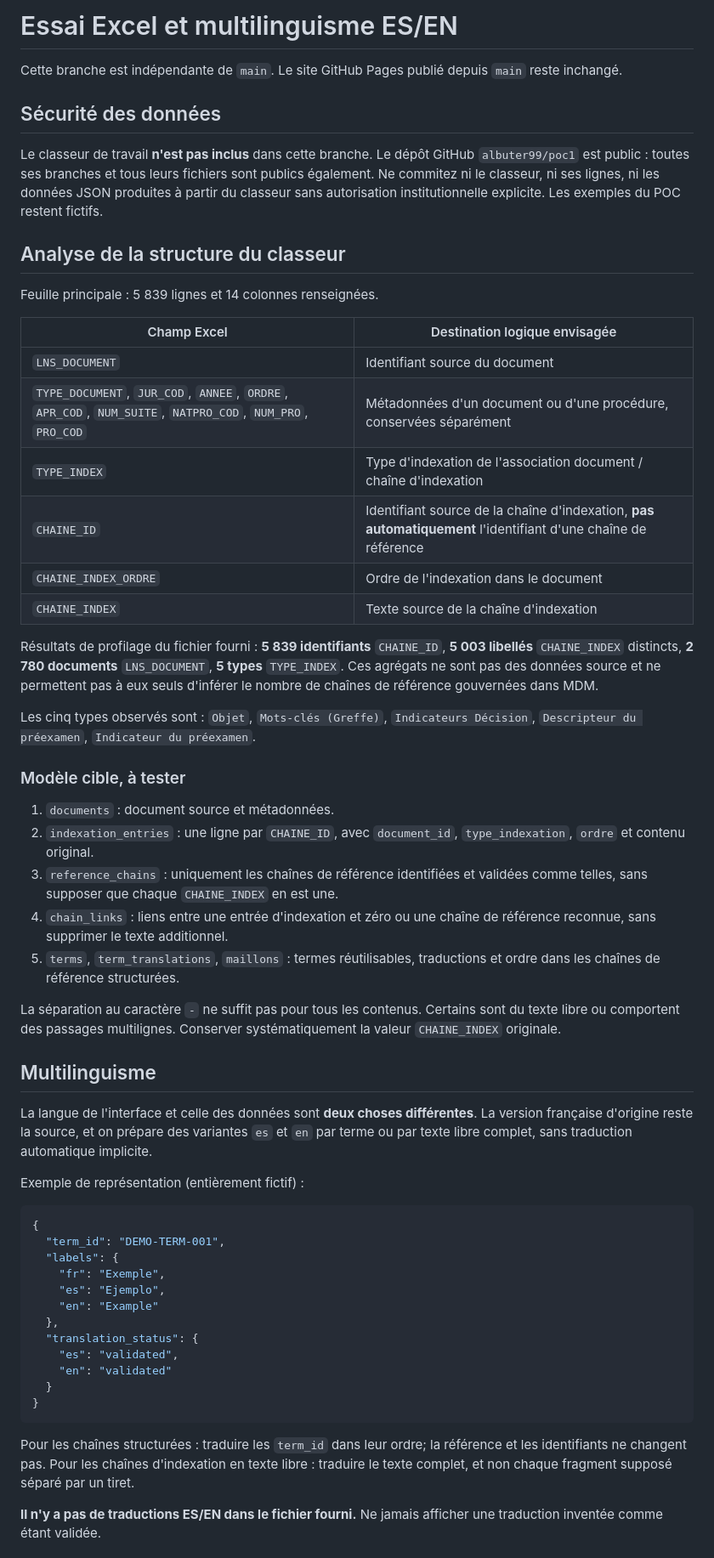
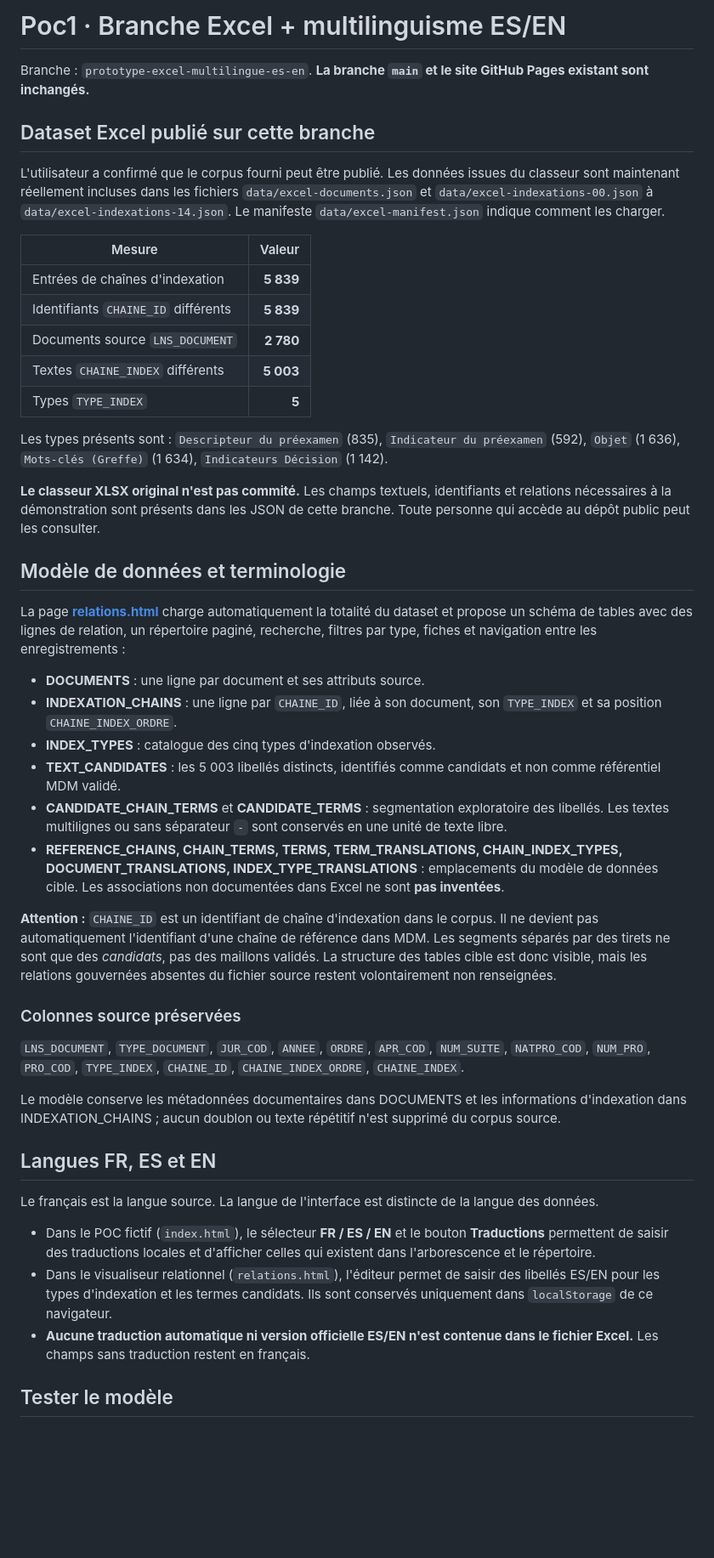
Before and after one commit to albuter99/poc1, a Markdown page: docs/excel-multilingual-adaptation.md, the part around one of its changes. Shown at 85% size. GitHub-like rendering; blank space fills up the shorter version.

Commit message:
Consolidate accurate documentation for fully published Excel corpus and relational ES EN prototype

````diff
--- a/docs/excel-multilingual-adaptation.md
+++ b/docs/excel-multilingual-adaptation.md
@@ -1,60 +1,49 @@
-# Essai Excel et multilinguisme ES/EN
+# Poc1 · Branche Excel + multilinguisme ES/EN
 
-Cette branche est indépendante de `main`. Le site GitHub Pages publié depuis `main` reste inchangé.
+Branche : `prototype-excel-multilingue-es-en`. **La branche `main` et le site GitHub Pages existant sont inchangés.**
 
-## Sécurité des données
+## Dataset Excel publié sur cette branche
 
-Le classeur de travail **n'est pas inclus** dans cette branche. Le dépôt GitHub `albuter99/poc1` est public : toutes ses branches et tous leurs fichiers sont publics également. Ne commitez ni le classeur, ni ses lignes, ni les données JSON produites à partir du classeur sans autorisation institutionnelle explicite. Les exemples du POC restent fictifs.
+L'utilisateur a confirmé que le corpus fourni peut être publié. Les données issues du classeur sont maintenant réellement incluses dans les fichiers `data/excel-documents.json` et `data/excel-indexations-00.json` à `data/excel-indexations-14.json`. Le manifeste `data/excel-manifest.json` indique comment les charger.
 
-## Analyse de la structure du classeur
+| Mesure | Valeur |
+| --- | ---: |
+| Entrées de chaînes d'indexation | **5 839** |
+| Identifiants `CHAINE_ID` différents | **5 839** |
+| Documents source `LNS_DOCUMENT` | **2 780** |
+| Textes `CHAINE_INDEX` différents | **5 003** |
+| Types `TYPE_INDEX` | **5** |
 
-Feuille principale : 5 839 lignes et 14 colonnes renseignées.
+Les types présents sont : `Descripteur du préexamen` (835), `Indicateur du préexamen` (592), `Objet` (1 636), `Mots-clés (Greffe)` (1 634), `Indicateurs Décision` (1 142).
 
-| Champ Excel | Destination logique envisagée |
-| --- | --- |
-| `LNS_DOCUMENT` | Identifiant source du document |
-| `TYPE_DOCUMENT`, `JUR_COD`, `ANNEE`, `ORDRE`, `APR_COD`, `NUM_SUITE`, `NATPRO_COD`, `NUM_PRO`, `PRO_COD` | Métadonnées d'un document ou d'une procédure, conservées séparément |
-| `TYPE_INDEX` | Type d'indexation de l'association document / chaîne d'indexation |
-| `CHAINE_ID` | Identifiant source de la chaîne d'indexation, **pas automatiquement** l'identifiant d'une chaîne de référence |
-| `CHAINE_INDEX_ORDRE` | Ordre de l'indexation dans le document |
-| `CHAINE_INDEX` | Texte source de la chaîne d'indexation |
+**Le classeur XLSX original n'est pas commité.** Les champs textuels, identifiants et relations nécessaires à la démonstration sont présents dans les JSON de cette branche. Toute personne qui accède au dépôt public peut les consulter.
 
-Résultats de profilage du fichier fourni : **5 839 identifiants** `CHAINE_ID`, **5 003 libellés** `CHAINE_INDEX` distincts, **2 780 documents** `LNS_DOCUMENT`, **5 types** `TYPE_INDEX`. Ces agrégats ne sont pas des données source et ne permettent pas à eux seuls d'inférer le nombre de chaînes de référence gouvernées dans MDM.
+## Modèle de données et terminologie
 
-Les cinq types observés sont : `Objet`, `Mots-clés (Greffe)`, `Indicateurs Décision`, `Descripteur du préexamen`, `Indicateur du préexamen`.
+La page **[relations.html](../relations.html)** charge automatiquement la totalité du dataset et propose un schéma de tables avec des lignes de relation, un répertoire paginé, recherche, filtres par type, fiches et navigation entre les enregistrements :
 
-### Modèle cible, à tester
+- **DOCUMENTS** : une ligne par document et ses attributs source.
+- **INDEXATION_CHAINS** : une ligne par `CHAINE_ID`, liée à son document, son `TYPE_INDEX` et sa position `CHAINE_INDEX_ORDRE`.
+- **INDEX_TYPES** : catalogue des cinq types d'indexation observés.
+- **TEXT_CANDIDATES** : les 5 003 libellés distincts, identifiés comme candidats et non comme référentiel MDM validé.
+- **CANDIDATE_CHAIN_TERMS** et **CANDIDATE_TERMS** : segmentation exploratoire des libellés. Les textes multilignes ou sans séparateur ` - ` sont conservés en une unité de texte libre.
+- **REFERENCE_CHAINS, CHAIN_TERMS, TERMS, TERM_TRANSLATIONS, CHAIN_INDEX_TYPES, DOCUMENT_TRANSLATIONS, INDEX_TYPE_TRANSLATIONS** : emplacements du modèle de données cible. Les associations non documentées dans Excel ne sont **pas inventées**.
 
-1. `documents` : document source et métadonnées.
-2. `indexation_entries` : une ligne par `CHAINE_ID`, avec `document_id`, `type_indexation`, `ordre` et contenu original.
-3. `reference_chains` : uniquement les chaînes de référence identifiées et validées comme telles, sans supposer que chaque `CHAINE_INDEX` en est une.
-4. `chain_links` : liens entre une entrée d'indexation et zéro ou une chaîne de référence reconnue, sans supprimer le texte additionnel.
-5. `terms`, `term_translations`, `maillons` : termes réutilisables, traductions et ordre dans les chaînes de référence structurées.
+**Attention :** `CHAINE_ID` est un identifiant de chaîne d'indexation dans le corpus. Il ne devient pas automatiquement l'identifiant d'une chaîne de référence dans MDM. Les segments séparés par des tirets ne sont que des *candidats*, pas des maillons validés. La structure des tables cible est donc visible, mais les relations gouvernées absentes du fichier source restent volontairement non renseignées.
 
-La séparation au caractère ` - ` ne suffit pas pour tous les contenus. Certains sont du texte libre ou comportent des passages multilignes. Conserver systématiquement la valeur `CHAINE_INDEX` originale.
+### Colonnes source préservées
 
-## Multilinguisme
+`LNS_DOCUMENT`, `TYPE_DOCUMENT`, `JUR_COD`, `ANNEE`, `ORDRE`, `APR_COD`, `NUM_SUITE`, `NATPRO_COD`, `NUM_PRO`, `PRO_COD`, `TYPE_INDEX`, `CHAINE_ID`, `CHAINE_INDEX_ORDRE`, `CHAINE_INDEX`.
 
-La langue de l'interface et celle des données sont **deux choses différentes**. La version française d'origine reste la source, et on prépare des variantes `es` et `en` par terme ou par texte libre complet, sans traduction automatique implicite.
+Le modèle conserve les métadonnées documentaires dans DOCUMENTS et les informations d'indexation dans INDEXATION_CHAINS ; aucun doublon ou texte répétitif n'est supprimé du corpus source.
 
-Exemple de représentation (entièrement fictif) :
+## Langues FR, ES et EN
 
-```json
-{
-  "term_id": "DEMO-TERM-001",
-  "labels": {
-    "fr": "Exemple",
-    "es": "Ejemplo",
-    "en": "Example"
-  },
-  "translation_status": {
-    "es": "validated",
-    "en": "validated"
-  }
-}
-```
+Le français est la langue source. La langue de l'interface est distincte de la langue des données.
 
-Pour les chaînes structurées : traduire les `term_id` dans leur ordre; la référence et les identifiants ne changent pas. Pour les chaînes d'indexation en texte libre : traduire le texte complet, et non chaque fragment supposé séparé par un tiret.
+- Dans le POC fictif (`index.html`), le sélecteur **FR / ES / EN** et le bouton **Traductions** permettent de saisir des traductions locales et d'afficher celles qui existent dans l'arborescence et le répertoire.
+- Dans le visualiseur relationnel (`relations.html`), l'éditeur permet de saisir des libellés ES/EN pour les types d'indexation et les termes candidats. Ils sont conservés uniquement dans `localStorage` de ce navigateur.
+- **Aucune traduction automatique ni version officielle ES/EN n'est contenue dans le fichier Excel.** Les champs sans traduction restent en français.
 
-**Il n'y a pas de traductions ES/EN dans le fichier fourni.** Ne jamais afficher une traduction inventée comme étant validée.
+## Tester le modèle
 
````
Also changed, not shown: other parts of docs/excel-multilingual-adaptation.md (+19 -48 lines).
